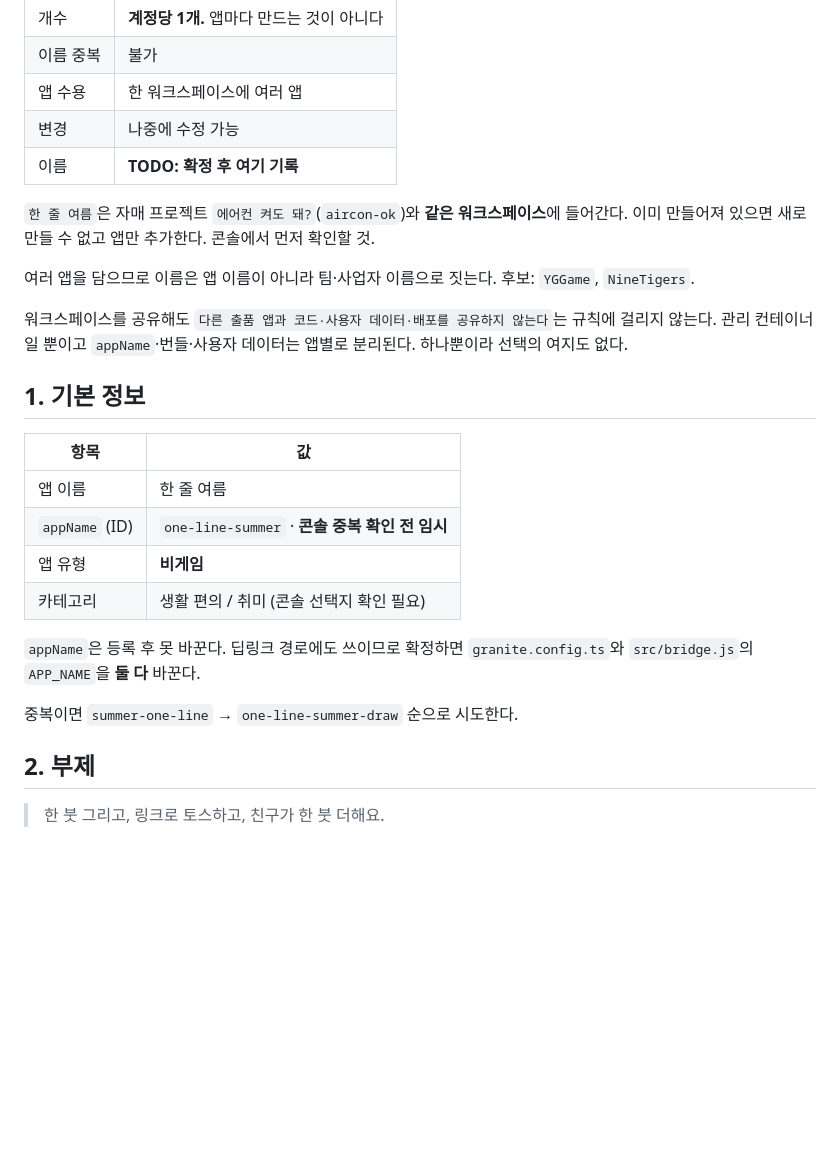
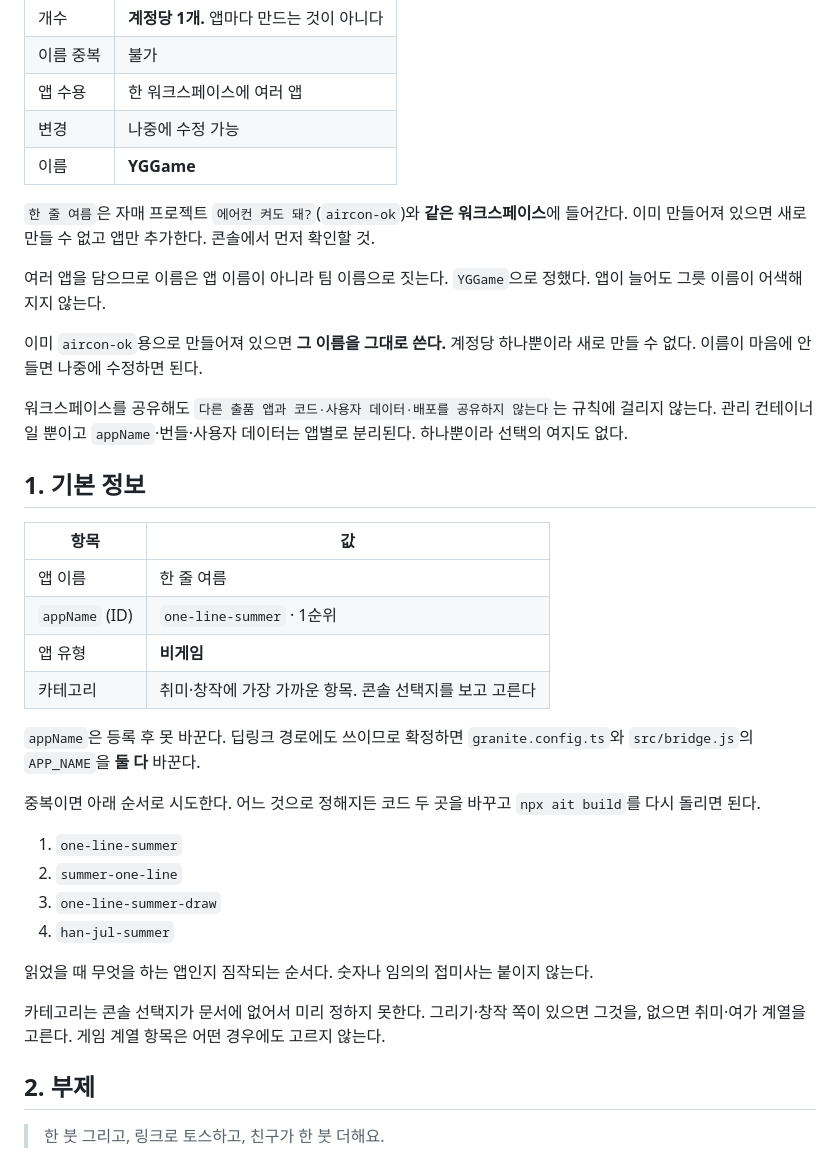
Before and after one commit to NineTigers/one-line-summer, a Markdown page: docs/LAUNCH-TEXT.md, the part around the change. GitHub-like rendering; blank space fills up the shorter version.

Commit message:
docs: settle the console values that were still open
콘솔 입력값 세 개가 미정으로 남아 있었다. 코드는 바뀌지 않으므로
번들을 다시 만들 필요가 없다.

워크스페이스는 `YGGame`으로 정했다. 여러 앱을 담는 그릇이라 앱 이름이
아니라 팀 이름이어야 한다. 다만 계정당 하나뿐이라 `aircon-ok`용으로
이미 만들어져 있으면 그 이름을 그대로 쓴다.

`appName`은 등록 후 못 바꾸고 딥링크 경로에도 들어간다. 콘솔에서
막혔을 때 즉석에서 고르지 않도록 후보 순서를 미리 정해뒀다. 읽었을 때
무엇을 하는 앱인지 짐작되는 순서이고, 숫자나 임의의 접미사는 붙이지
않는다.

카테고리는 콘솔 선택지가 문서에 없어 미리 정할 수 없다. 그리기·창작
쪽이 있으면 그것을, 없으면 취미·여가 계열을 고른다는 기준만 적었다.
게임 계열은 어떤 경우에도 고르지 않는다.

Co-Authored-By: Claude Opus 5 <noreply@anthropic.com>

```diff
--- a/docs/LAUNCH-TEXT.md
+++ b/docs/LAUNCH-TEXT.md
@@ -13,14 +13,18 @@
 | 이름 중복 | 불가 |
 | 앱 수용 | 한 워크스페이스에 여러 앱 |
 | 변경 | 나중에 수정 가능 |
-| 이름 | **TODO: 확정 후 여기 기록** |
+| 이름 | **YGGame** |
 
 `한 줄 여름`은 자매 프로젝트 `에어컨 켜도 돼?`(`aircon-ok`)와 **같은
 워크스페이스**에 들어간다. 이미 만들어져 있으면 새로 만들 수 없고 앱만
 추가한다. 콘솔에서 먼저 확인할 것.
 
-여러 앱을 담으므로 이름은 앱 이름이 아니라 팀·사업자 이름으로 짓는다.
-후보: `YGGame`, `NineTigers`.
+여러 앱을 담으므로 이름은 앱 이름이 아니라 팀 이름으로 짓는다.
+`YGGame`으로 정했다. 앱이 늘어도 그릇 이름이 어색해지지 않는다.
+
+이미 `aircon-ok`용으로 만들어져 있으면 **그 이름을 그대로 쓴다.**
+계정당 하나뿐이라 새로 만들 수 없다. 이름이 마음에 안 들면 나중에
+수정하면 된다.
 
 워크스페이스를 공유해도 `다른 출품 앱과 코드·사용자 데이터·배포를
 공유하지 않는다`는 규칙에 걸리지 않는다. 관리 컨테이너일 뿐이고
@@ -32,14 +36,27 @@
 | 항목 | 값 |
 | --- | --- |
 | 앱 이름 | 한 줄 여름 |
-| `appName` (ID) | `one-line-summer` · **콘솔 중복 확인 전 임시** |
+| `appName` (ID) | `one-line-summer` · 1순위 |
 | 앱 유형 | **비게임** |
-| 카테고리 | 생활 편의 / 취미 (콘솔 선택지 확인 필요) |
+| 카테고리 | 취미·창작에 가장 가까운 항목. 콘솔 선택지를 보고 고른다 |
 
 `appName`은 등록 후 못 바꾼다. 딥링크 경로에도 쓰이므로 확정하면
 `granite.config.ts`와 `src/bridge.js`의 `APP_NAME`을 **둘 다** 바꾼다.
 
-중복이면 `summer-one-line` → `one-line-summer-draw` 순으로 시도한다.
+중복이면 아래 순서로 시도한다. 어느 것으로 정해지든 코드 두 곳을
+바꾸고 `npx ait build`를 다시 돌리면 된다.
+
+1. `one-line-summer`
+2. `summer-one-line`
+3. `one-line-summer-draw`
+4. `han-jul-summer`
+
+읽었을 때 무엇을 하는 앱인지 짐작되는 순서다. 숫자나 임의의 접미사는
+붙이지 않는다.
+
+카테고리는 콘솔 선택지가 문서에 없어서 미리 정하지 못한다. 그리기·창작
+쪽이 있으면 그것을, 없으면 취미·여가 계열을 고른다. 게임 계열 항목은
+어떤 경우에도 고르지 않는다.
 
 ## 2. 부제
 
```
Also changed, not shown: docs/DECISIONS.md (+4 -2 lines).
